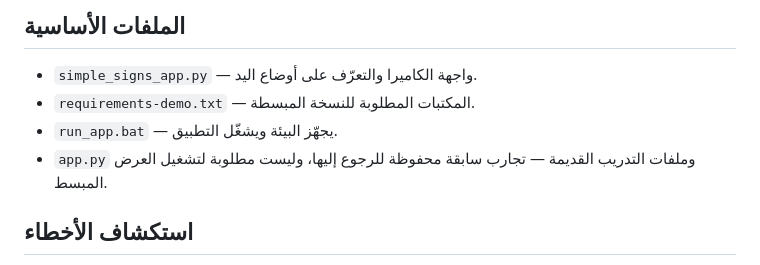
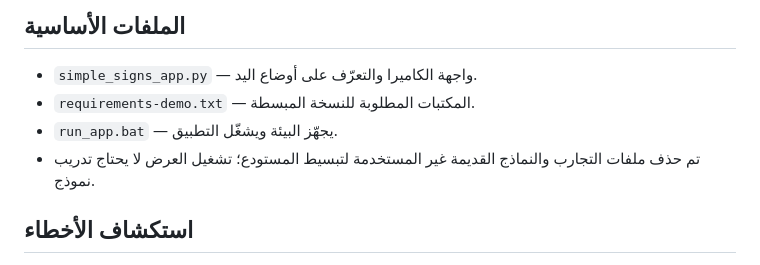
Before and after one commit to Ghost7448/SignBridge, a Markdown page: README.md, the part around the change. GitHub-like rendering.

Commit message:
Update README for cleaned demo-only repository

```diff
--- a/README.md
+++ b/README.md
@@ -29,7 +29,7 @@
 - `simple_signs_app.py` — واجهة الكاميرا والتعرّف على أوضاع اليد.
 - `requirements-demo.txt` — المكتبات المطلوبة للنسخة المبسطة.
 - `run_app.bat` — يجهّز البيئة ويشغّل التطبيق.
-- `app.py` وملفات التدريب القديمة — تجارب سابقة محفوظة للرجوع إليها، وليست مطلوبة لتشغيل العرض المبسط.
+- تم حذف ملفات التجارب والنماذج القديمة غير المستخدمة لتبسيط المستودع؛ تشغيل العرض لا يحتاج تدريب نموذج.
 
 ## استكشاف الأخطاء
 
```
